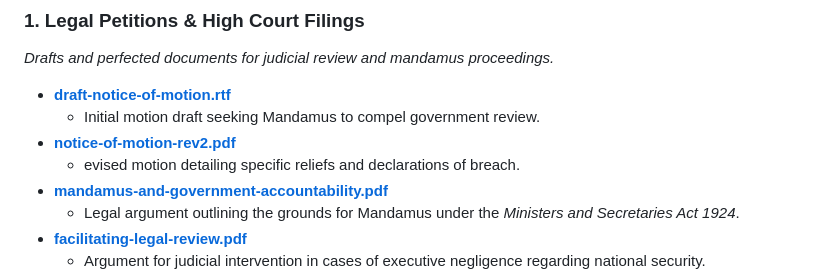
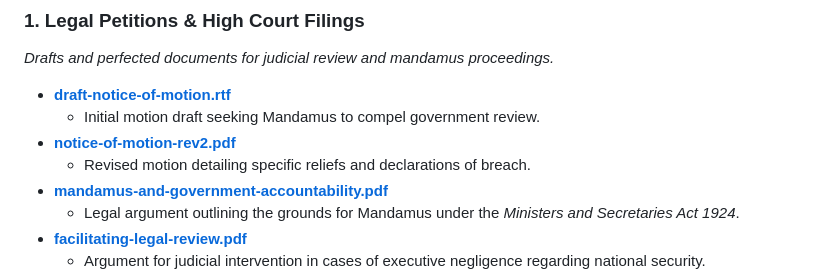
Before and after one commit to dr-wojak/legal, a Markdown page: README.md, the part around the change. GitHub-like rendering.

```diff
--- a/README.md
+++ b/README.md
@@ -138,7 +138,7 @@ Legal-Repository/
 * [**draft-notice-of-motion.rtf**](https://drive.google.com/drive/folders/1DHQhr8yc0ymsnm9nwjGf_vkRDe1JLIAn)
   * Initial motion draft seeking Mandamus to compel government review.
 * [**notice-of-motion-rev2.pdf**](https://drive.google.com/drive/folders/1DHQhr8yc0ymsnm9nwjGf_vkRDe1JLIAn)
-  * evised motion detailing specific reliefs and declarations of breach.
+  * Revised motion detailing specific reliefs and declarations of breach.
 * [**mandamus-and-government-accountability.pdf**](https://drive.google.com/drive/folders/1DHQhr8yc0ymsnm9nwjGf_vkRDe1JLIAn)
   * Legal argument outlining the grounds for Mandamus under the *Ministers and Secretaries Act 1924*.
 * [**facilitating-legal-review.pdf**](https://drive.google.com/drive/folders/1DHQhr8yc0ymsnm9nwjGf_vkRDe1JLIAn)
```
